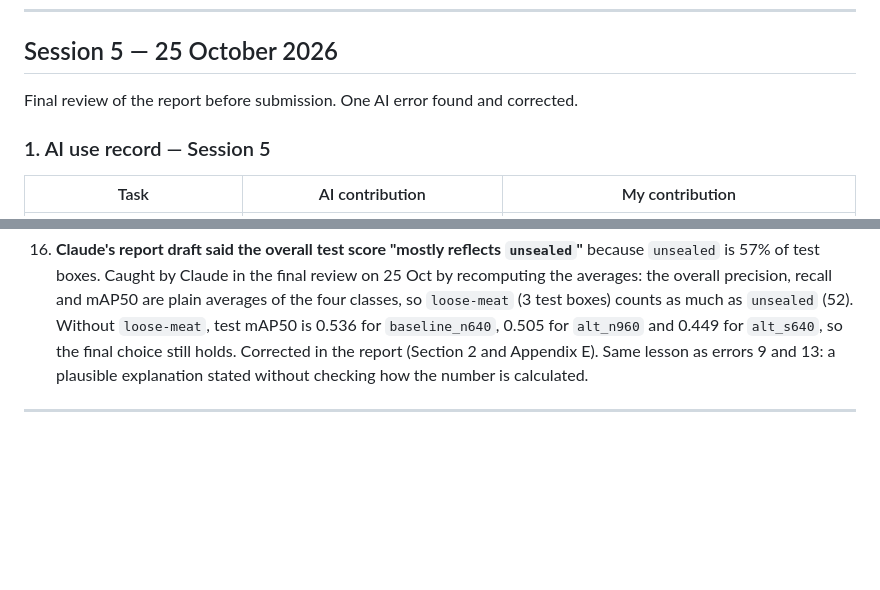
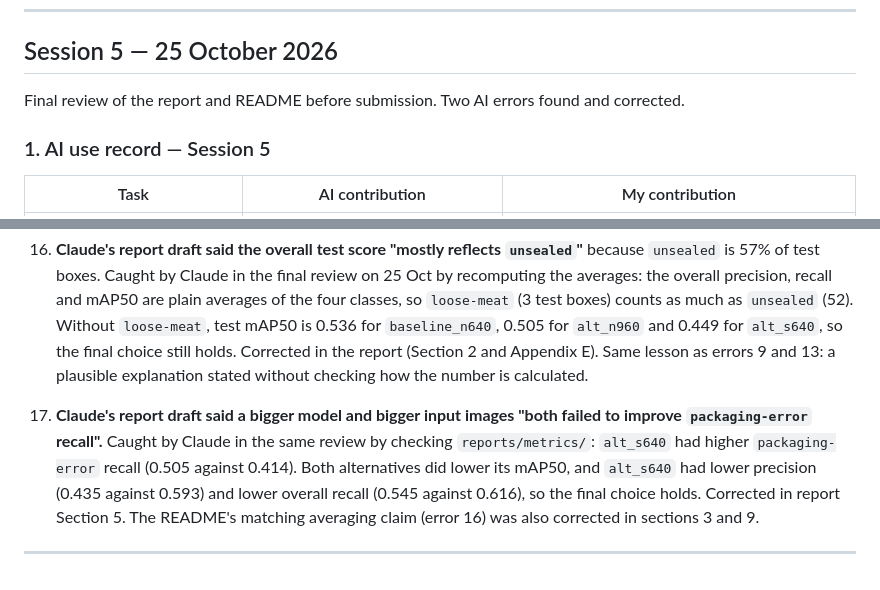
Before and after one commit to plap0404/MMA3001-Project, a Markdown page: PROJECT_LOG.md, 2 parts joined by grey strips. GitHub-like rendering; blank space fills up the shorter version.

```diff
--- a/PROJECT_LOG.md
+++ b/PROJECT_LOG.md
@@ -865,7 +865,7 @@ alternative improved on it, so there was no accuracy-versus-cost trade-off.
 
 ## Session 5 — 25 October 2026
 
-Final review of the report before submission. One AI error found and corrected.
+Final review of the report and README before submission. Two AI errors found and corrected.
 
 ### 1. AI use record — Session 5
 
@@ -884,4 +884,12 @@ Final review of the report before submission. One AI error found and corrected.
     Corrected in the report (Section 2 and Appendix E). Same lesson as errors 9 and
     13: a plausible explanation stated without checking how the number is calculated.
 
+17. **Claude's report draft said a bigger model and bigger input images "both failed
+    to improve `packaging-error` recall".** Caught by Claude in the same review by
+    checking `reports/metrics/`: `alt_s640` had higher `packaging-error` recall (0.505
+    against 0.414). Both alternatives did lower its mAP50, and `alt_s640` had lower
+    precision (0.435 against 0.593) and lower overall recall (0.545 against 0.616), so
+    the final choice holds. Corrected in report Section 5. The README's matching
+    averaging claim (error 16) was also corrected in sections 3 and 9.
+
 ---
```
Also changed, not shown: README.md (+7 -4 lines).
